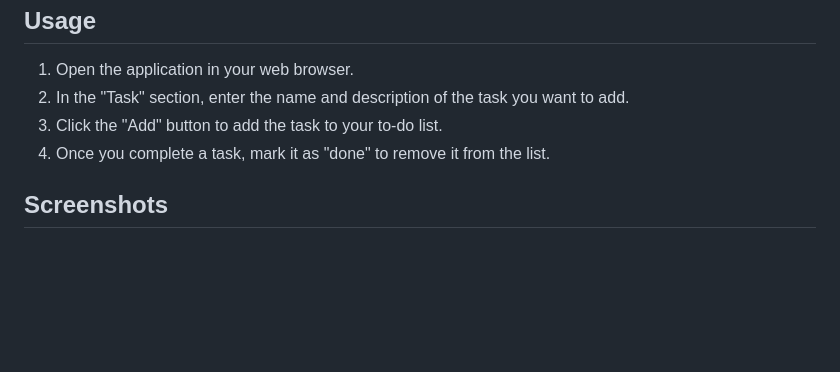
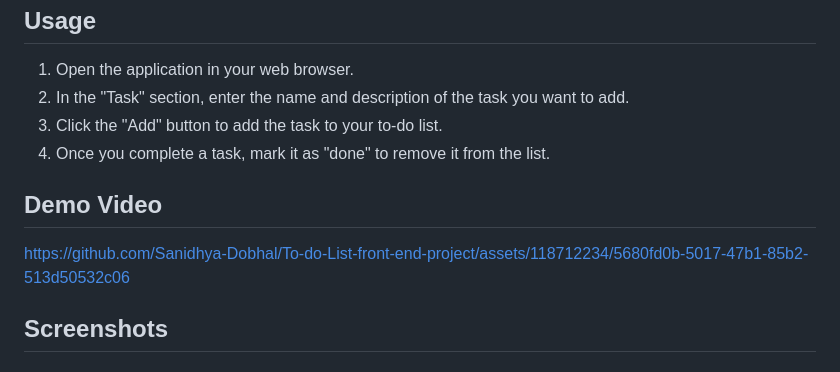
Before and after one commit to Sanidhya-Dobhal/To-do-List-front-end-project, a Markdown page: README.md, the part around the change. Drawn GitHub-style; blank space fills up the shorter version.

Commit message:
Update README.md - Adding demo video

```diff
--- a/README.md
+++ b/README.md
@@ -41,6 +41,14 @@ Alternatively, you can also host the application on a web server of your choice.
 3. Click the "Add" button to add the task to your to-do list.
 4. Once you complete a task, mark it as "done" to remove it from the list.
 
+## Demo Video
+
+
+
+https://github.com/Sanidhya-Dobhal/To-do-List-front-end-project/assets/118712234/5680fd0b-5017-47b1-85b2-513d50532c06
+
+
+
 ## Screenshots
 
 ### For bigger display screens like laptops and desktops
```
